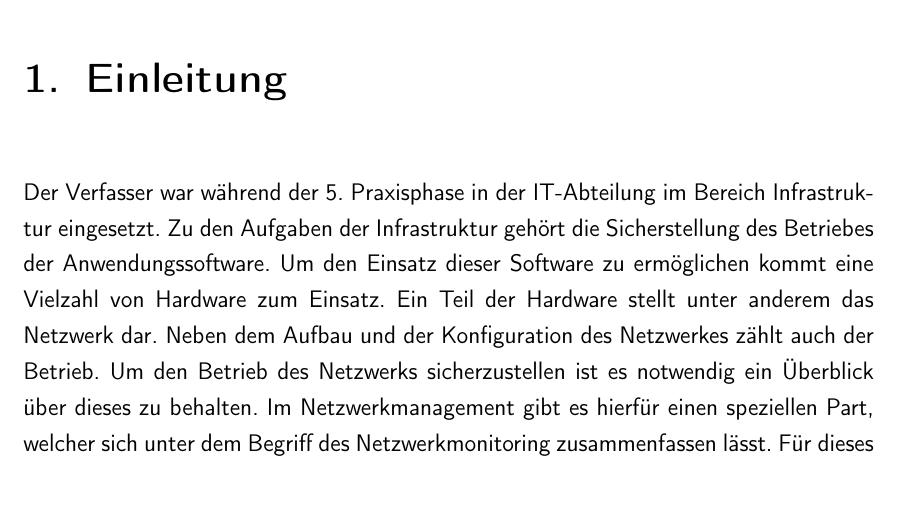
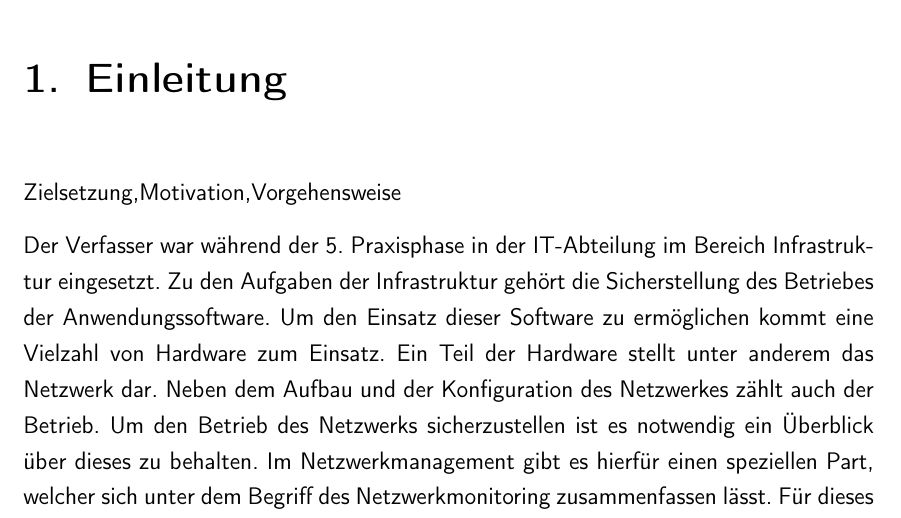
Before and after one commit to rarspace01/snmptrack, a LaTeX document (doc/Latex/Bachelor_Arbeit.tex, which reads doc/Latex/Inhalt/Einleitung.tex): part of page 7 of 82, cut so that both start at the same text. Compiled offline with pdfLaTeX; an older LaTeX class or package is replaced by its successor.

Commit message:
*DOC: -ch1 upd

```diff
--- a/doc/Latex/Inhalt/Einleitung.tex
+++ b/doc/Latex/Inhalt/Einleitung.tex
@@ -1,5 +1,7 @@
 \chapter{Einleitung}
 \label{cha:Einleitung}
+
+Zielsetzung,Motivation,Vorgehensweise
 
 Der Verfasser war während der 5. Praxisphase in der IT-Abteilung im Bereich Infrastruktur eingesetzt.
 Zu den Aufgaben der Infrastruktur gehört die Sicherstellung des Betriebes der Anwendungssoftware. Um den Einsatz dieser Software zu ermöglichen kommt eine Vielzahl von Hardware zum Einsatz. Ein Teil der Hardware stellt unter anderem das Netzwerk dar. Neben dem Aufbau und der Konfiguration des Netzwerkes zählt auch der Betrieb. Um den Betrieb des Netzwerks sicherzustellen ist es notwendig ein Überblick über dieses zu behalten.
```
